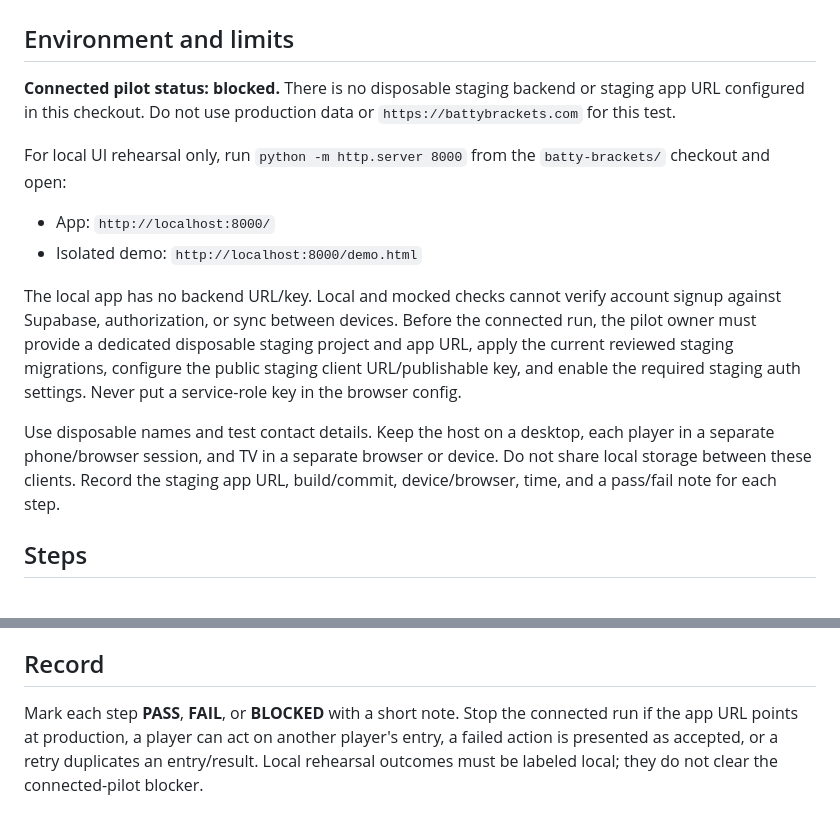
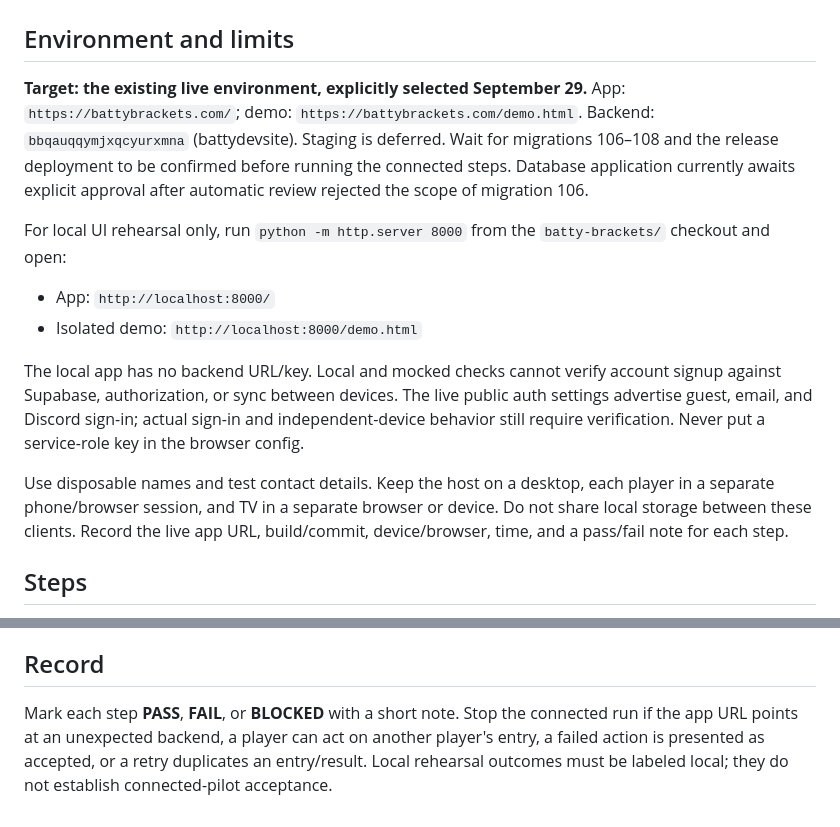
Before and after one commit to BattyDev/batty-brackets, a Markdown page: TESTER-SCRIPT.md, 2 parts joined by grey strips. Rendered like a GitHub page.

```diff
--- a/TESTER-SCRIPT.md
+++ b/TESTER-SCRIPT.md
@@ -2,9 +2,12 @@
 
 ## Environment and limits
 
-**Connected pilot status: blocked.** There is no disposable staging backend or
-staging app URL configured in this checkout. Do not use production data or
-`https://battybrackets.com` for this test.
+**Target: the existing live environment, explicitly selected September 29.**
+App: `https://battybrackets.com/`; demo: `https://battybrackets.com/demo.html`.
+Backend: `bbqauqqymjxqcyurxmna` (battydevsite). Staging is deferred.
+Wait for migrations 106–108 and the release deployment to be confirmed before
+running the connected steps. Database application currently awaits explicit
+approval after automatic review rejected the scope of migration 106.
 
 For local UI rehearsal only, run `python -m http.server 8000` from the
 `batty-brackets/` checkout and open:
@@ -13,15 +16,14 @@ For local UI rehearsal only, run `python -m http.server 8000` from the
 - Isolated demo: `http://localhost:8000/demo.html`
 
 The local app has no backend URL/key. Local and mocked checks cannot verify
-account signup against Supabase, authorization, or sync between devices. Before
-the connected run, the pilot owner must provide a dedicated disposable staging
-project and app URL, apply the current reviewed staging migrations, configure
-the public staging client URL/publishable key, and enable the required staging
-auth settings. Never put a service-role key in the browser config.
+account signup against Supabase, authorization, or sync between devices. The
+live public auth settings advertise guest, email, and Discord sign-in; actual
+sign-in and independent-device behavior still require verification. Never put
+a service-role key in the browser config.
 
 Use disposable names and test contact details. Keep the host on a desktop,
 each player in a separate phone/browser session, and TV in a separate browser
-or device. Do not share local storage between these clients. Record the staging
+or device. Do not share local storage between these clients. Record the live
 app URL, build/commit, device/browser, time, and a pass/fail note for each step.
 
 ## Steps
@@ -56,7 +58,7 @@ app URL, build/commit, device/browser, time, and a pass/fail note for each step.
 ## Record
 
 Mark each step **PASS**, **FAIL**, or **BLOCKED** with a short note. Stop the
-connected run if the app URL points at production, a player can act on another
+connected run if the app URL points at an unexpected backend, a player can act on another
 player's entry, a failed action is presented as accepted, or a retry duplicates
 an entry/result. Local rehearsal outcomes must be labeled local; they do not
-clear the connected-pilot blocker.
+establish connected-pilot acceptance.
```
Also changed, not shown: TEST-READINESS.md (+10 -7 lines).
